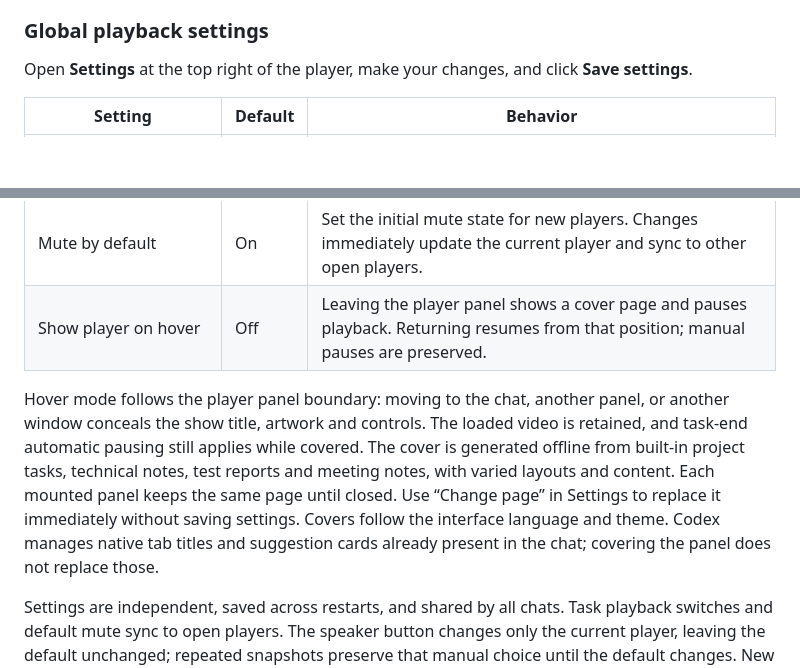
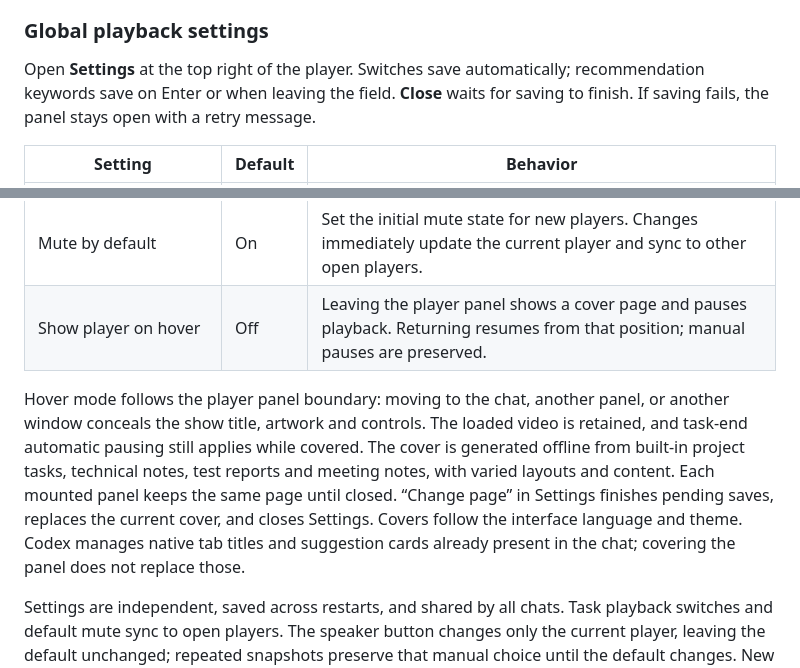
Before and after one commit to mreasonyang/codex-hongguo, a Markdown page: README.en.md, 2 parts joined by grey strips. GitHub-like rendering; blank space fills up the shorter version.

Commit message:
feat: autosave player settings and close after cover changes

```diff
--- a/README.en.md
+++ b/README.en.md
@@ -70,7 +70,7 @@ Default installation and updates do not require Git. The command checks Node, np
 
 ### Global playback settings
 
-Open **Settings** at the top right of the player, make your changes, and click **Save settings**.
+Open **Settings** at the top right of the player. Switches save automatically; recommendation keywords save on Enter or when leaving the field. **Close** waits for saving to finish. If saving fails, the panel stays open with a retry message.
 
 | Setting | Default | Behavior |
 | --- | --- | --- |
@@ -79,7 +79,7 @@ Open **Settings** at the top right of the player, make your changes, and click *
 | Mute by default | On | Set the initial mute state for new players. Changes immediately update the current player and sync to other open players. |
 | Show player on hover | Off | Leaving the player panel shows a cover page and pauses playback. Returning resumes from that position; manual pauses are preserved. |
 
-Hover mode follows the player panel boundary: moving to the chat, another panel, or another window conceals the show title, artwork and controls. The loaded video is retained, and task-end automatic pausing still applies while covered. The cover is generated offline from built-in project tasks, technical notes, test reports and meeting notes, with varied layouts and content. Each mounted panel keeps the same page until closed. Use “Change page” in Settings to replace it immediately without saving settings. Covers follow the interface language and theme. Codex manages native tab titles and suggestion cards already present in the chat; covering the panel does not replace those.
+Hover mode follows the player panel boundary: moving to the chat, another panel, or another window conceals the show title, artwork and controls. The loaded video is retained, and task-end automatic pausing still applies while covered. The cover is generated offline from built-in project tasks, technical notes, test reports and meeting notes, with varied layouts and content. Each mounted panel keeps the same page until closed. “Change page” in Settings finishes pending saves, replaces the current cover, and closes Settings. Covers follow the interface language and theme. Codex manages native tab titles and suggestion cards already present in the chat; covering the panel does not replace those.
 
 Settings are independent, saved across restarts, and shared by all chats. Task playback switches and default mute sync to open players. The speaker button changes only the current player, leaving the default unchanged; repeated snapshots preserve that manual choice until the default changes. New players restore the remembered volume. Autoplay requires an open player with an episode selected; it does not choose a show or reopen a closed player. Manual pausing lasts for the current task; the autoplay switch determines whether the next task resumes playback. Updates preserve saved choices.
 
```
Also changed, not shown: CONTRIBUTING.md (+1 -1 lines), README.md (+2 -2 lines), docs/audits/2026-11-08-settings-autosave/save-error-zh.jpg (added), docs/audits/2026-11-08-settings-autosave/saved-zh.jpg (added), docs/audits/2026-11-08-settings-autosave/settings-zh.jpg (added), 14 other files.
